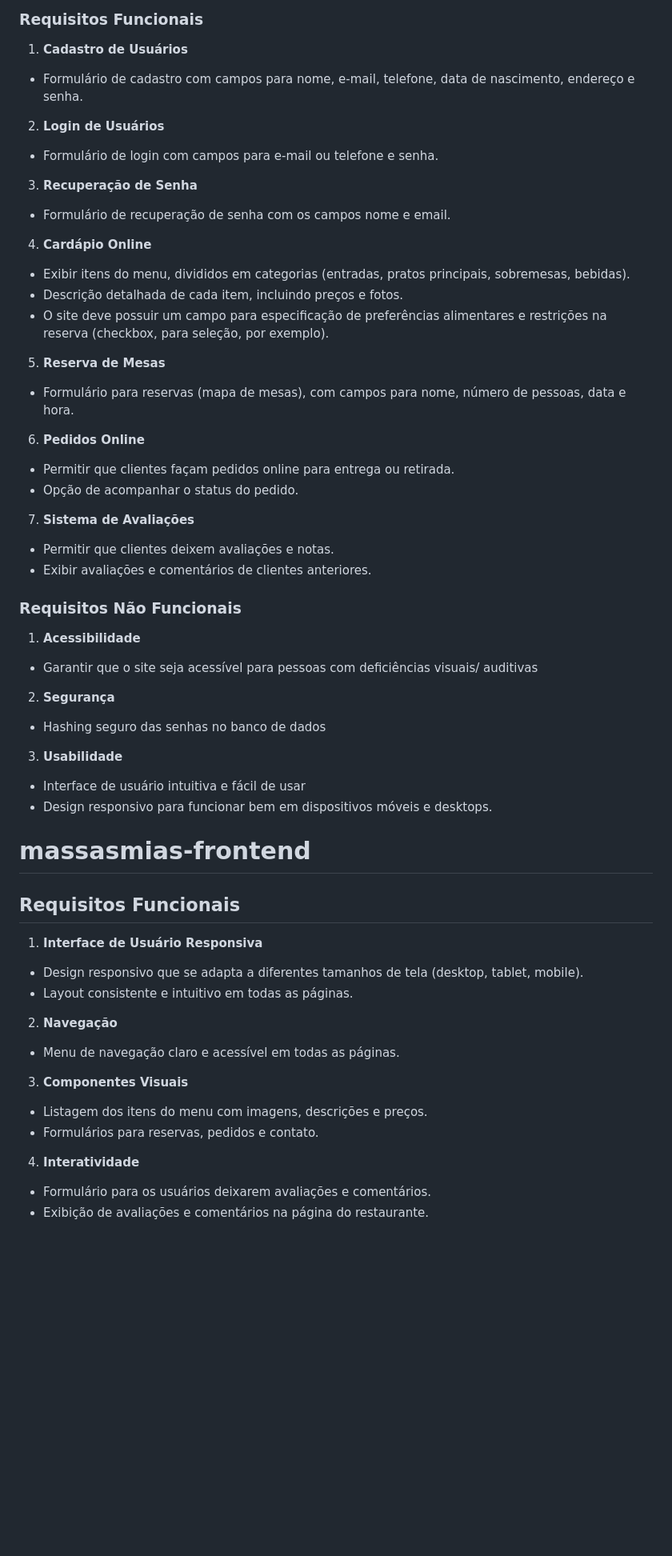
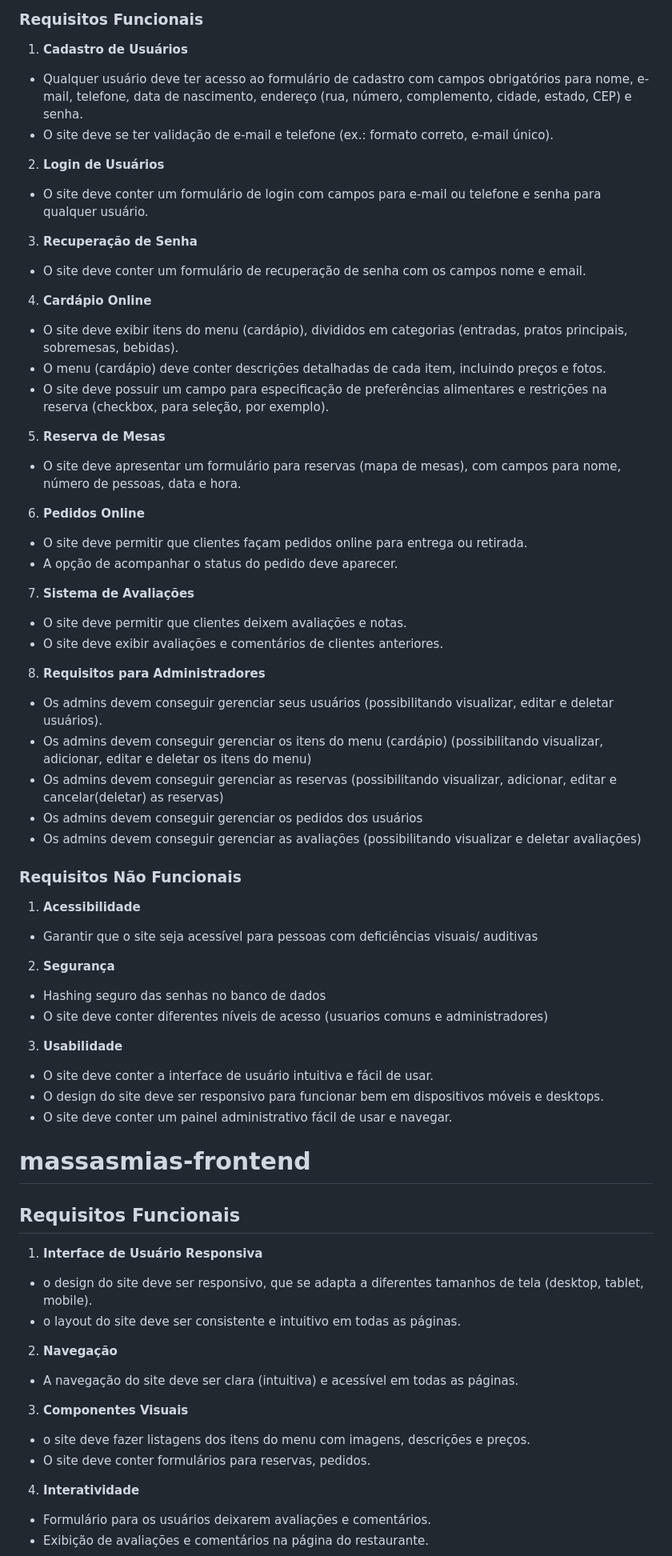
Before and after one commit to velazquezmiel/massasmias-backend, a Markdown page: README.md, the part around one of its changes. Shown at 80% size. GitHub-like rendering; blank space fills up the shorter version.

```diff
--- a/README.md
+++ b/README.md
@@ -5,29 +5,37 @@
 ### Requisitos Funcionais
 
 1. **Cadastro de Usuários**
-- Formulário de cadastro com campos para nome, e-mail, telefone, data de nascimento, endereço e senha.
+- Qualquer usuário deve ter acesso ao formulário de cadastro com campos obrigatórios para nome, e-mail, telefone, data de nascimento, endereço (rua, número, complemento, cidade, estado, CEP) e senha.
+- O site deve se ter validação de e-mail e telefone (ex.: formato correto, e-mail único).
 
 2. **Login de Usuários**
-- Formulário de login com campos para e-mail ou telefone e senha.
+- O site deve conter um formulário de login com campos para e-mail ou telefone e senha para qualquer usuário.
 
 3. **Recuperação de Senha**
-- Formulário de recuperação de senha com os campos nome e email.
+- O site deve conter um formulário de recuperação de senha com os campos nome e email.
 
 4. **Cardápio Online**
-- Exibir itens do menu, divididos em categorias (entradas, pratos principais, sobremesas, bebidas).
-- Descrição detalhada de cada item, incluindo preços e fotos.
+- O site deve exibir itens do menu (cardápio), divididos em categorias (entradas, pratos principais, sobremesas, bebidas).
+- O menu (cardápio) deve conter descrições detalhadas de cada item, incluindo preços e fotos.
 - O site deve possuir um campo para especificação de preferências alimentares e restrições na reserva (checkbox, para seleção, por exemplo).
 
 5. **Reserva de Mesas**
-- Formulário para reservas (mapa de mesas), com campos para nome, número de pessoas, data e hora.
+- O site deve apresentar um formulário para reservas (mapa de mesas), com campos para nome, número de pessoas, data e hora.
 
 6. **Pedidos Online**
-- Permitir que clientes façam pedidos online para entrega ou retirada.
-- Opção de acompanhar o status do pedido.
+- O site deve permitir que clientes façam pedidos online para entrega ou retirada.
+- A opção de acompanhar o status do pedido deve aparecer.
 
 7. **Sistema de Avaliações**
-- Permitir que clientes deixem avaliações e notas.
-- Exibir avaliações e comentários de clientes anteriores.
+- O site deve permitir que clientes deixem avaliações e notas.
+- O site deve exibir avaliações e comentários de clientes anteriores.
+
+8. **Requisitos para Administradores**
+- Os admins devem conseguir gerenciar seus usuários (possibilitando visualizar, editar e deletar usuários).
+- Os admins devem conseguir gerenciar os itens do menu (cardápio) (possibilitando visualizar, adicionar, editar e deletar os itens do menu)
+- Os admins devem conseguir gerenciar as reservas (possibilitando visualizar, adicionar, editar e cancelar(deletar) as reservas)
+- Os admins devem conseguir gerenciar os pedidos dos usuários
+- Os admins devem conseguir gerenciar as avaliações (possibilitando visualizar e deletar avaliações)
 
 ### Requisitos Não Funcionais
 
@@ -36,25 +44,27 @@
 
 2. **Segurança**
 - Hashing seguro das senhas no banco de dados
+- O site deve conter diferentes níveis de acesso (usuarios comuns e administradores)
 
 3. **Usabilidade**
-- Interface de usuário intuitiva e fácil de usar
-- Design responsivo para funcionar bem em dispositivos móveis e desktops.
+- O site deve conter a interface de usuário intuitiva e fácil de usar.
+- O design do site deve ser responsivo para funcionar bem em dispositivos móveis e desktops.
+- O site deve conter um painel administrativo fácil de usar e navegar.
 
 # massasmias-frontend
 
 ## Requisitos Funcionais
 
 1. **Interface de Usuário Responsiva**
-- Design responsivo que se adapta a diferentes tamanhos de tela (desktop, tablet, mobile).
-- Layout consistente e intuitivo em todas as páginas.
+- o design do site deve ser responsivo, que se adapta a diferentes tamanhos de tela (desktop, tablet, mobile).
+- o layout do site deve ser consistente e intuitivo em todas as páginas.
 
 2. **Navegação**
-- Menu de navegação claro e acessível em todas as páginas.
+- A navegação do site deve ser clara (intuitiva) e acessível em todas as páginas.
 
 3. **Componentes Visuais**
-- Listagem dos itens do menu com imagens, descrições e preços.
-- Formulários para reservas, pedidos e contato.
+- o site deve fazer listagens dos itens do menu com imagens, descrições e preços.
+- O site deve conter formulários para reservas, pedidos.
 
 4. **Interatividade**
 - Formulário para os usuários deixarem avaliações e comentários.
```
Also changed, not shown: other parts of README.md (+43 -5 lines).
